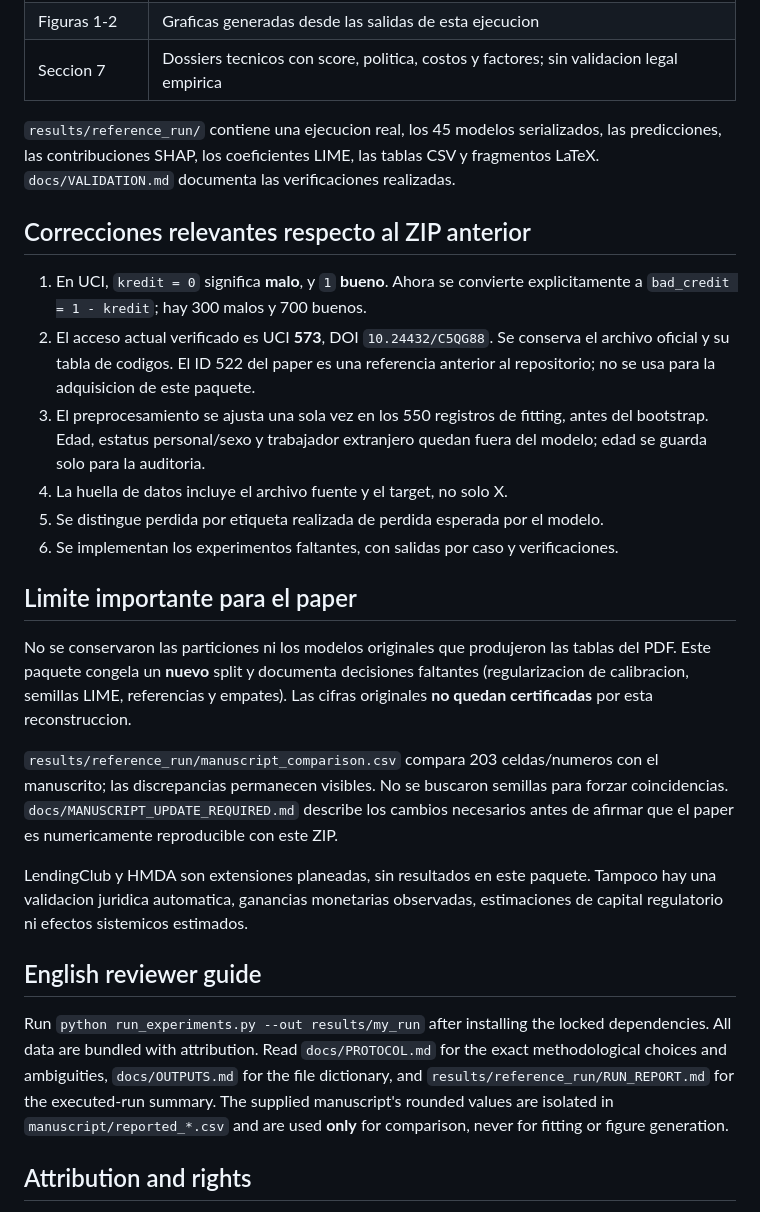
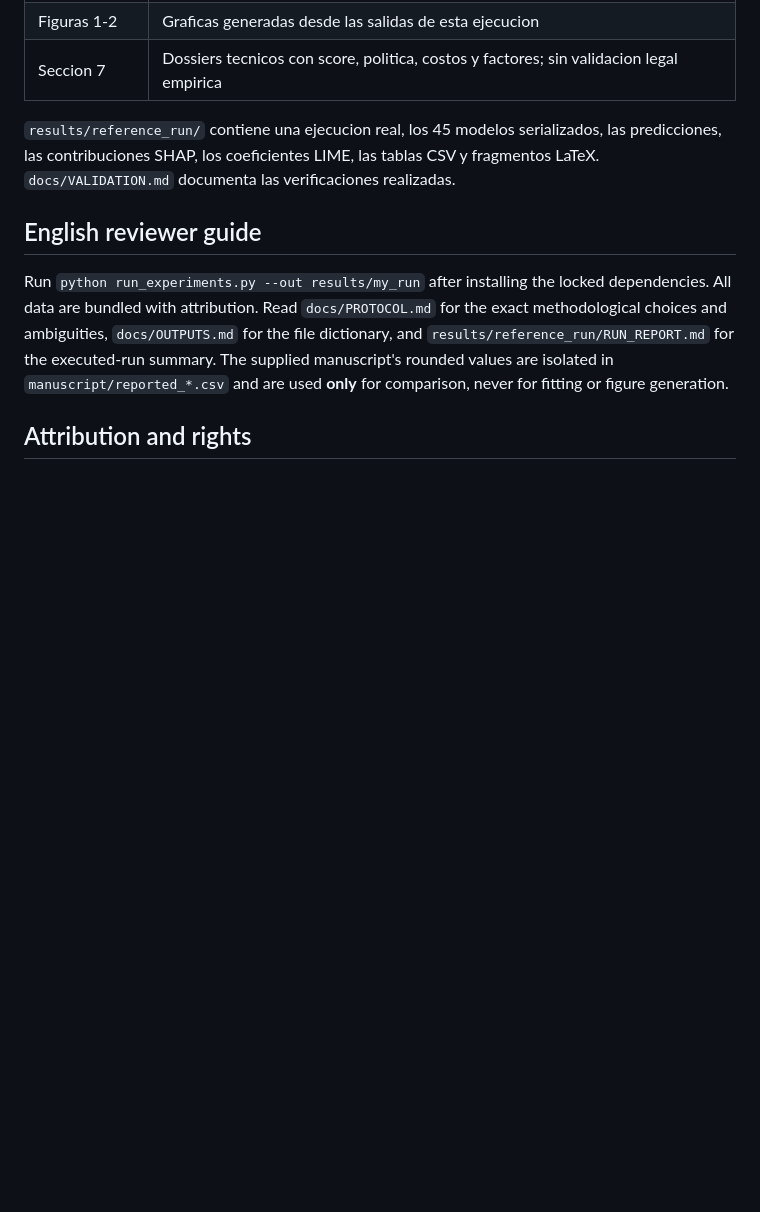
Before and after one commit to emontes200892/credit-ai-prudential-governance, a Markdown page: README.md, the part around the change. Rendered like a GitHub page; blank space fills up the shorter version.

```diff
--- a/README.md
+++ b/README.md
@@ -64,36 +64,6 @@ python -m jupyter lab notebooks/Explorar_reproducibilidad.ipynb
 las predicciones, las contribuciones SHAP, los coeficientes LIME, las tablas CSV y
 fragmentos LaTeX. `docs/VALIDATION.md` documenta las verificaciones realizadas.
 
-## Correcciones relevantes respecto al ZIP anterior
-
-1. En UCI, `kredit = 0` significa **malo**, y `1` **bueno**. Ahora se convierte
-   explicitamente a `bad_credit = 1 - kredit`; hay 300 malos y 700 buenos.
-2. El acceso actual verificado es UCI **573**, DOI `10.24432/C5QG88`. Se conserva
-   el archivo oficial y su tabla de codigos. El ID 522 del paper es una referencia
-   anterior al repositorio; no se usa para la adquisicion de este paquete.
-3. El preprocesamiento se ajusta una sola vez en los 550 registros de fitting,
-   antes del bootstrap. Edad, estatus personal/sexo y trabajador extranjero quedan
-   fuera del modelo; edad se guarda solo para la auditoria.
-4. La huella de datos incluye el archivo fuente y el target, no solo X.
-5. Se distingue perdida por etiqueta realizada de perdida esperada por el modelo.
-6. Se implementan los experimentos faltantes, con salidas por caso y verificaciones.
-
-## Limite importante para el paper
-
-No se conservaron las particiones ni los modelos originales que produjeron las
-tablas del PDF. Este paquete congela un **nuevo** split y documenta decisiones
-faltantes (regularizacion de calibracion, semillas LIME, referencias y empates).
-Las cifras originales **no quedan certificadas** por esta reconstruccion.
-
-`results/reference_run/manuscript_comparison.csv` compara 203 celdas/numeros con
-el manuscrito; las discrepancias permanecen visibles. No se buscaron semillas para
-forzar coincidencias. `docs/MANUSCRIPT_UPDATE_REQUIRED.md` describe los cambios
-necesarios antes de afirmar que el paper es numericamente reproducible con este ZIP.
-
-LendingClub y HMDA son extensiones planeadas, sin resultados en este paquete.
-Tampoco hay una validacion juridica automatica, ganancias monetarias observadas,
-estimaciones de capital regulatorio ni efectos sistemicos estimados.
-
 ## English reviewer guide
 
 Run `python run_experiments.py --out results/my_run` after installing the locked
```
